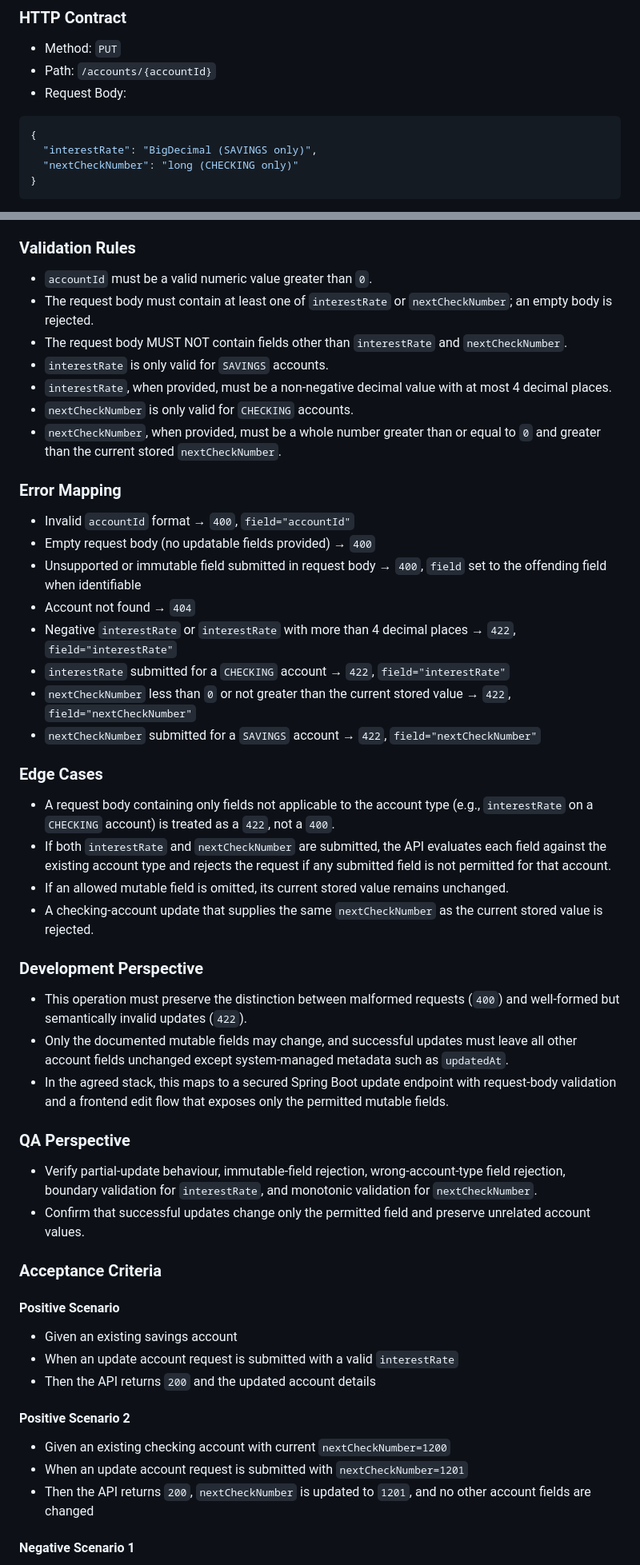
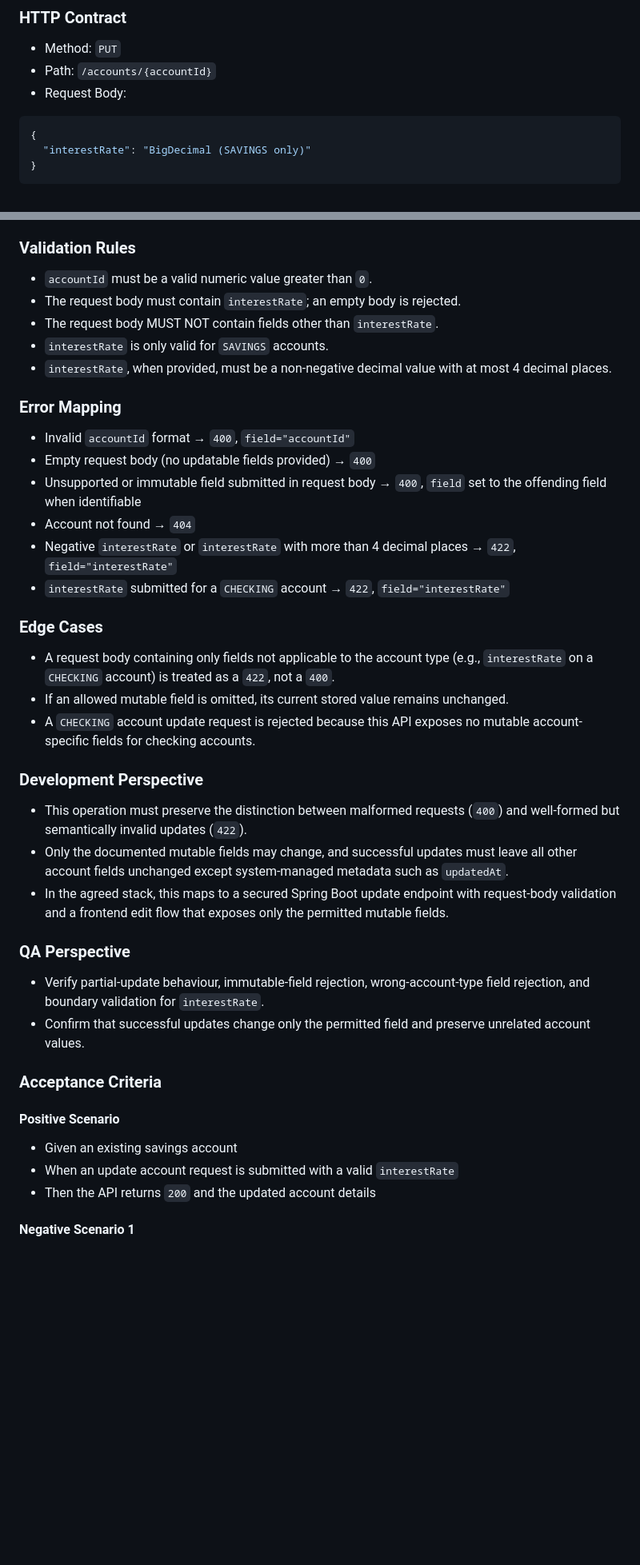
Before and after one commit to shinyshuckle168/banking-platform, a Markdown page: account-service/specs/spec.md, 2 parts joined by grey strips. Shown at 80% size. Drawn GitHub-style; blank space fills up the shorter version.

Commit message:
spec: removed nextCheckNumber

````diff
--- a/account-service/specs/spec.md
+++ b/account-service/specs/spec.md
@@ -713,8 +713,7 @@ This operation supports updating only the account fields that are explicitly mar
 - Request Body:
 ```json
 {
-  "interestRate": "BigDecimal (SAVINGS only)",
-  "nextCheckNumber": "long (CHECKING only)"
+  "interestRate": "BigDecimal (SAVINGS only)"
 }
 ```
 - Expected Response Codes:
@@ -756,12 +754,10 @@ This operation supports updating only the account fields that are explicitly mar
 
 ### Validation Rules
 - `accountId` must be a valid numeric value greater than `0`.
-- The request body must contain at least one of `interestRate` or `nextCheckNumber`; an empty body is rejected.
-- The request body MUST NOT contain fields other than `interestRate` and `nextCheckNumber`.
+- The request body must contain `interestRate`; an empty body is rejected.
+- The request body MUST NOT contain fields other than `interestRate`.
 - `interestRate` is only valid for `SAVINGS` accounts.
 - `interestRate`, when provided, must be a non-negative decimal value with at most 4 decimal places.
-- `nextCheckNumber` is only valid for `CHECKING` accounts.
-- `nextCheckNumber`, when provided, must be a whole number greater than or equal to `0` and greater than the current stored `nextCheckNumber`.
 
 ### Error Mapping
 - Invalid `accountId` format → `400`, `field="accountId"`
@@ -770,14 +766,11 @@ This operation supports updating only the account fields that are explicitly mar
 - Account not found → `404`
 - Negative `interestRate` or `interestRate` with more than 4 decimal places → `422`, `field="interestRate"`
 - `interestRate` submitted for a `CHECKING` account → `422`, `field="interestRate"`
-- `nextCheckNumber` less than `0` or not greater than the current stored value → `422`, `field="nextCheckNumber"`
-- `nextCheckNumber` submitted for a `SAVINGS` account → `422`, `field="nextCheckNumber"`
 
 ### Edge Cases
 - A request body containing only fields not applicable to the account type (e.g., `interestRate` on a `CHECKING` account) is treated as a `422`, not a `400`.
-- If both `interestRate` and `nextCheckNumber` are submitted, the API evaluates each field against the existing account type and rejects the request if any submitted field is not permitted for that account.
 - If an allowed mutable field is omitted, its current stored value remains unchanged.
-- A checking-account update that supplies the same `nextCheckNumber` as the current stored value is rejected.
+- A `CHECKING` account update request is rejected because this API exposes no mutable account-specific fields for checking accounts.
 
 ### Development Perspective
 - This operation must preserve the distinction between malformed requests (`400`) and well-formed but semantically invalid updates (`422`).
@@ -785,7 +778,7 @@ This operation supports updating only the account fields that are explicitly mar
 - In the agreed stack, this maps to a secured Spring Boot update endpoint with request-body validation and a frontend edit flow that exposes only the permitted mutable fields.
 
 ### QA Perspective
-- Verify partial-update behaviour, immutable-field rejection, wrong-account-type field rejection, boundary validation for `interestRate`, and monotonic validation for `nextCheckNumber`.
+- Verify partial-update behaviour, immutable-field rejection, wrong-account-type field rejection, and boundary validation for `interestRate`.
 - Confirm that successful updates change only the permitted field and preserve unrelated account values.
 
 ### Acceptance Criteria
@@ -794,11 +787,6 @@ This operation supports updating only the account fields that are explicitly mar
 - Given an existing savings account
 - When an update account request is submitted with a valid `interestRate`
 - Then the API returns `200` and the updated account details
-
-#### Positive Scenario 2
-- Given an existing checking account with current `nextCheckNumber=1200`
-- When an update account request is submitted with `nextCheckNumber=1201`
-- Then the API returns `200`, `nextCheckNumber` is updated to `1201`, and no other account fields are changed
 
 #### Negative Scenario 1
 - Given an existing checking account
````
Also changed, not shown: other parts of account-service/specs/spec.md (+12 -18 lines), account-service/specs/plan.md (+1 -1 lines), account-service/specs/tasks.md (+4 -4 lines).
